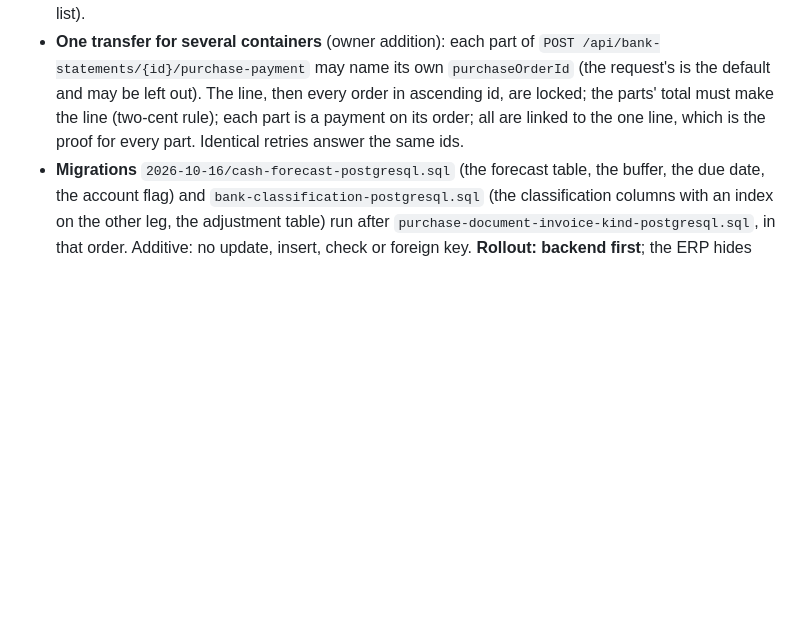
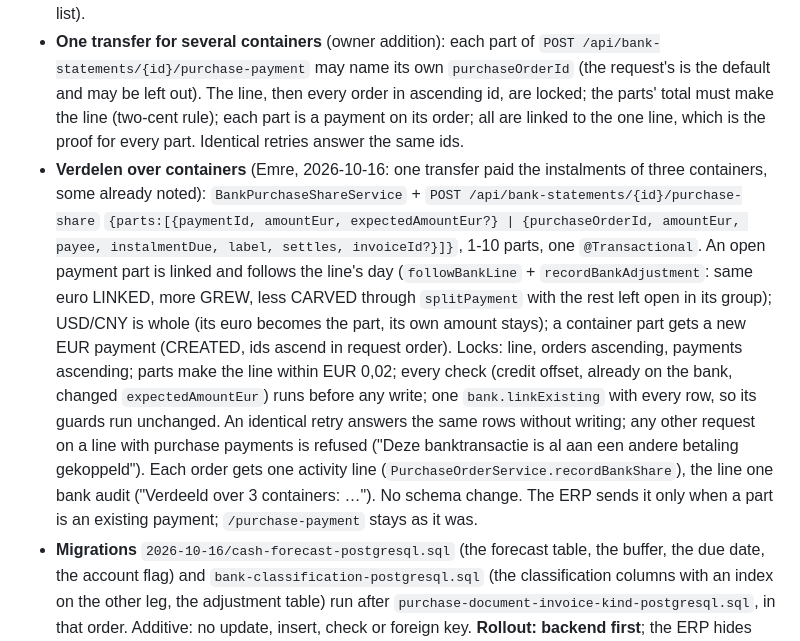
Before and after one commit to EntegoBV/enrosed-erp-backend, a Markdown page: AI-CONTEXT.md, the part around the change. Rendered like a GitHub page; blank space fills up the shorter version.

Commit message:
AI-CONTEXT: Verdelen over containers (POST …/purchase-share) beside the queue release's rounds
Co-Authored-By: Claude Opus 5.5 <noreply@anthropic.com>

```diff
--- a/AI-CONTEXT.md
+++ b/AI-CONTEXT.md
@@ -1755,6 +1755,19 @@ the ERP (`cash-forecast.ts`); the backend stores the choices and the facts it ne
   may name its own `purchaseOrderId` (the request's is the default and may be left out). The line, then every order in
   ascending id, are locked; the parts' total must make the line (two-cent rule); each part is a payment on its order;
   all are linked to the one line, which is the proof for every part. Identical retries answer the same ids.
+- **Verdelen over containers** (Emre, 2026-10-16: one transfer paid the instalments of three containers, some already
+  noted): `BankPurchaseShareService` + `POST /api/bank-statements/{id}/purchase-share` `{parts:[{paymentId, amountEur,
+  expectedAmountEur?} | {purchaseOrderId, amountEur, payee, instalmentDue, label, settles, invoiceId?}]}`, 1-10 parts,
+  one `@Transactional`. An open payment part is linked and follows the line's day (`followBankLine` +
+  `recordBankAdjustment`: same euro LINKED, more GREW, less CARVED through `splitPayment` with the rest left open in its
+  group); USD/CNY is whole (its euro becomes the part, its own amount stays); a container part gets a new EUR payment
+  (CREATED, ids ascend in request order). Locks: line, orders ascending, payments ascending; parts make the line within
+  EUR 0,02; every check (credit offset, already on the bank, changed `expectedAmountEur`) runs before any write; one
+  `bank.linkExisting` with every row, so its guards run unchanged. An identical retry answers the same rows without
+  writing; any other request on a line with purchase payments is refused ("Deze banktransactie is al aan een andere
+  betaling gekoppeld"). Each order gets one activity line
+  (`PurchaseOrderService.recordBankShare`), the line one bank audit ("Verdeeld over 3 containers: …"). No schema change.
+  The ERP sends it only when a part is an existing payment; `/purchase-payment` stays as it was.
 - **Migrations** `2026-10-16/cash-forecast-postgresql.sql` (the forecast table, the buffer, the due date, the account
   flag) and `bank-classification-postgresql.sql` (the classification columns with an index on the other leg, the
   adjustment table) run after `purchase-document-invoice-kind-postgresql.sql`, in that order. Additive: no update,
```
